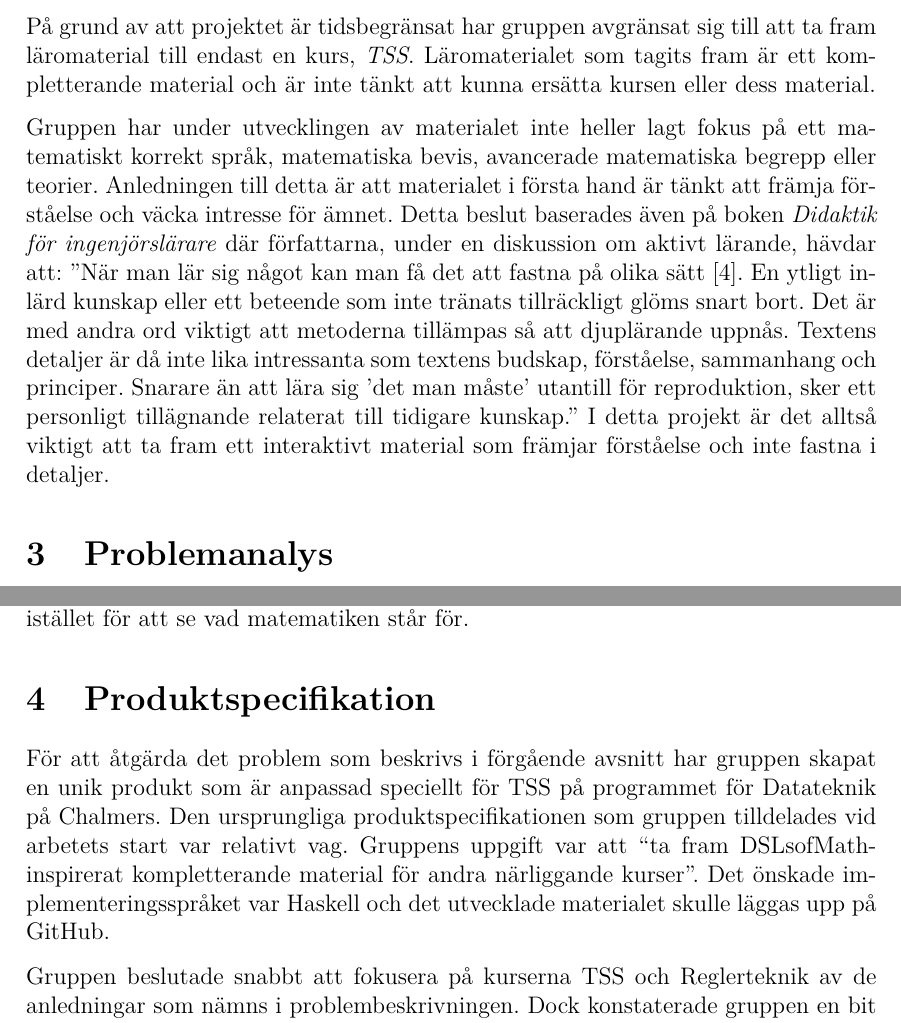
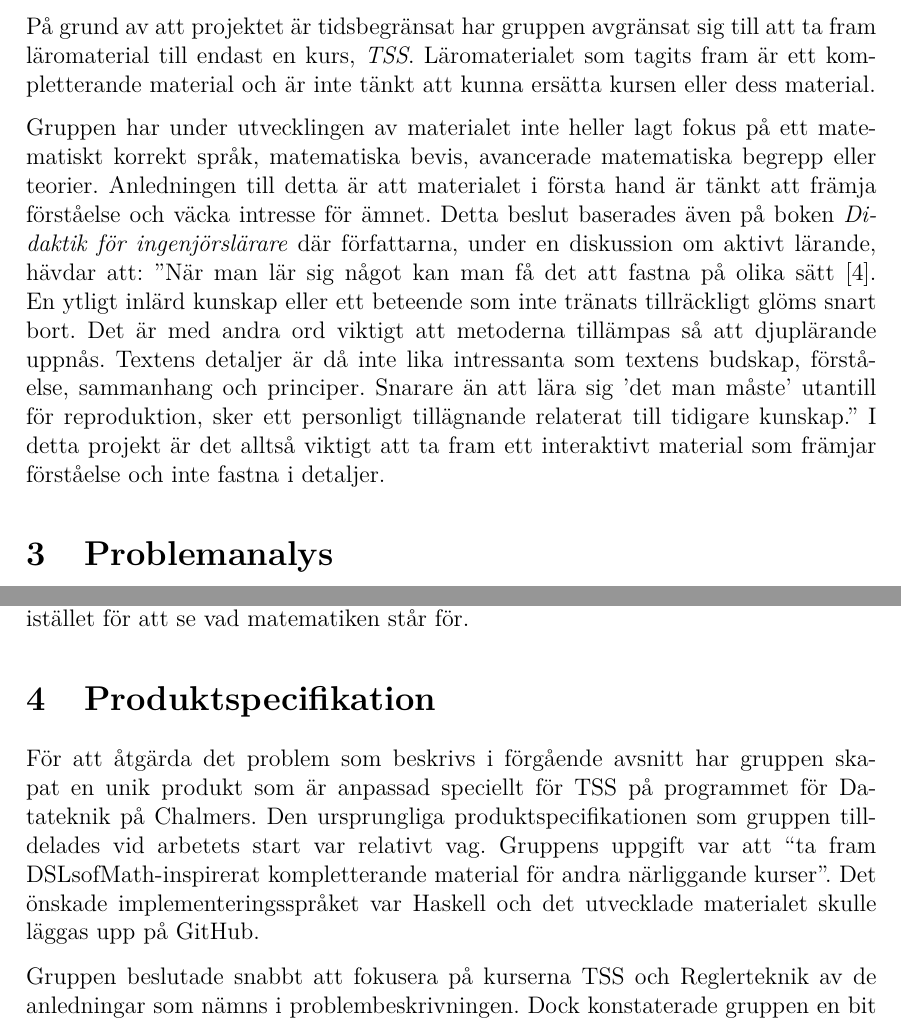
Before and after one commit to DSLsofMath/BScProj2016, a LaTeX thesis (Dokument/Rapport/rapport.tex): two parts of pages 9 and 10 of 45, joined at a grey line, cut so that both start at the same text. Compiled offline with pdfLaTeX.

Commit message:
Lite brytningsfixgrej

```diff
--- a/Dokument/Rapport/rapport.tex
+++ b/Dokument/Rapport/rapport.tex
@@ -215,7 +215,7 @@ material.
 % TODO: kolla upp avstavningarna - kanske någon LaTeX-inställning är
 % fel? Det borde inte bli "matem-atisk", "tex-tens", etc.
 Gruppen har under utvecklingen av materialet inte heller lagt fokus på
-ett matematiskt korrekt språk, matematiska bevis, avancerade
+ett mate\-matiskt korrekt språk, matematiska bevis, avancerade
 matematiska begrepp eller teorier. Anledningen till detta är att
 materialet i första hand är tänkt att främja förståelse och väcka
 intresse för ämnet. Detta beslut baserades även på boken
@@ -294,7 +294,7 @@ programmet för Datateknik på Chalmers. Den ursprungliga
 produktspecifikationen som gruppen tilldelades vid arbetets start var
 relativt vag. Gruppens uppgift var att ``ta fram DSLsofMath-inspirerat
 kompletterande material för andra närliggande kurser''. Det önskade
-implementeringsspråket var Haskell och det utvecklade materialet
+implementerings\-språket var Haskell och det utvecklade materialet
 skulle läggas upp på GitHub.
 
 Gruppen beslutade snabbt att fokusera på kurserna TSS och Reglerteknik
```
Also changed, not shown: Dokument/Rapport/rapport.tex (4 more changed lines).
